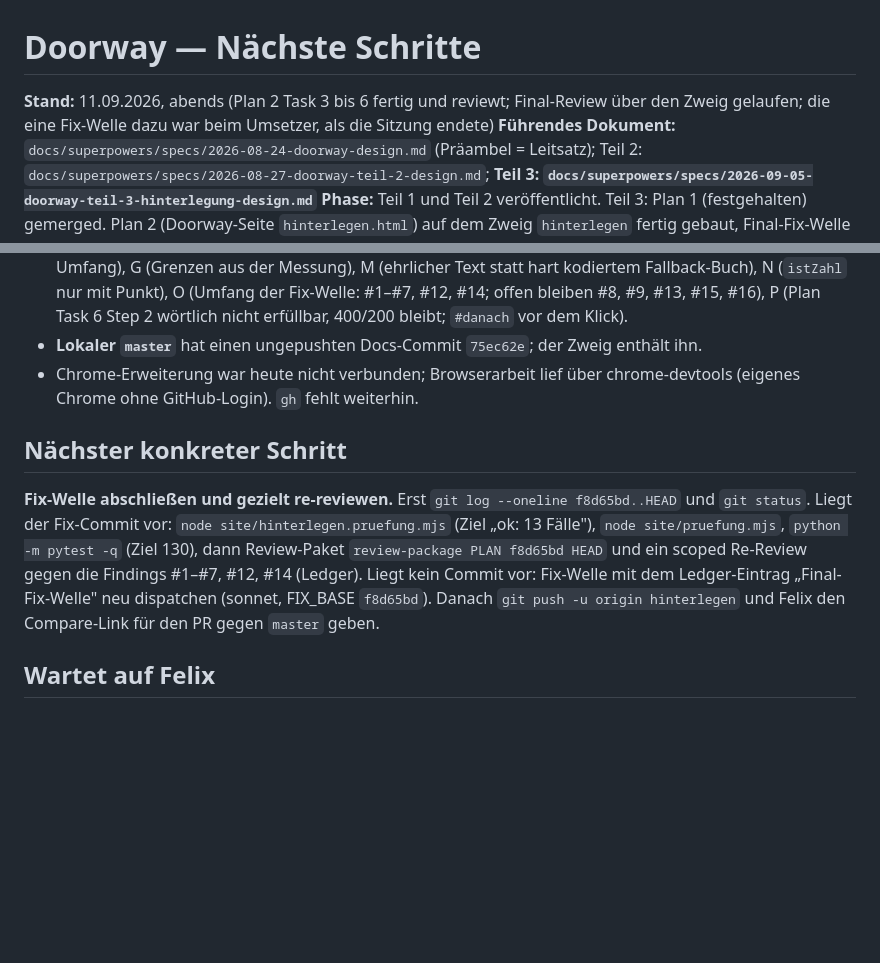
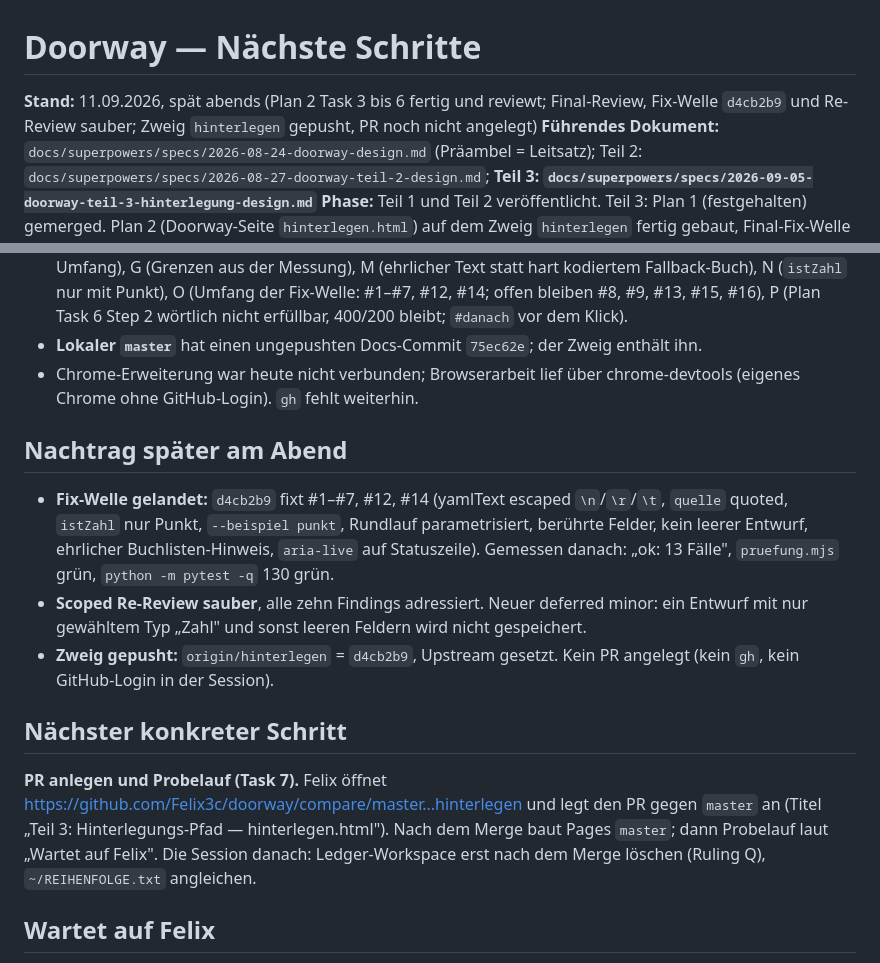
Before and after one commit to Felix3c/doorway, a Markdown page: NAECHSTE-SCHRITTE.md, 2 parts joined by grey strips. Drawn GitHub-style; blank space fills up the shorter version.

Commit message:
docs: Stand 11.09. spaet - Fix-Welle und Re-Review sauber, Zweig gepusht, PR offen
Co-Authored-By: Claude Fable 5.1 <noreply@anthropic.com>
Claude-Session: https://claude.ai/code/session_01Ds4Z4vZboGEoVbFdCzspez

```diff
--- a/NAECHSTE-SCHRITTE.md
+++ b/NAECHSTE-SCHRITTE.md
@@ -1,6 +1,6 @@
 # Doorway — Nächste Schritte
 
-**Stand:** 11.09.2026, abends (Plan 2 Task 3 bis 6 fertig und reviewt; Final-Review über den Zweig gelaufen; die eine Fix-Welle dazu war beim Umsetzer, als die Sitzung endete)
+**Stand:** 11.09.2026, spät abends (Plan 2 Task 3 bis 6 fertig und reviewt; Final-Review, Fix-Welle `d4cb2b9` und Re-Review sauber; Zweig `hinterlegen` gepusht, PR noch nicht angelegt)
 **Führendes Dokument:** `docs/superpowers/specs/2026-08-24-doorway-design.md` (Präambel = Leitsatz); Teil 2: `docs/superpowers/specs/2026-08-27-doorway-teil-2-design.md`; **Teil 3: `docs/superpowers/specs/2026-09-05-doorway-teil-3-hinterlegung-design.md`**
 **Phase:** Teil 1 und Teil 2 veröffentlicht. Teil 3: Plan 1 (festgehalten) gemerged. Plan 2 (Doorway-Seite `hinterlegen.html`) auf dem Zweig `hinterlegen` fertig gebaut, Final-Fix-Welle offen, dann Push und Abnahme (Task 7).
 
@@ -70,15 +70,24 @@ Commit ab2ad9a bzw. FORMAT.md §8.4.
 - Chrome-Erweiterung war heute nicht verbunden; Browserarbeit lief über chrome-devtools
   (eigenes Chrome ohne GitHub-Login). `gh` fehlt weiterhin.
 
+## Nachtrag später am Abend
+
+- **Fix-Welle gelandet:** `d4cb2b9` fixt #1–#7, #12, #14 (yamlText escaped `\n`/`\r`/`\t`,
+  `quelle` quoted, `istZahl` nur Punkt, `--beispiel punkt`, Rundlauf parametrisiert, berührte
+  Felder, kein leerer Entwurf, ehrlicher Buchlisten-Hinweis, `aria-live` auf Statuszeile).
+  Gemessen danach: „ok: 13 Fälle", `pruefung.mjs` grün, `python -m pytest -q` 130 grün.
+- **Scoped Re-Review sauber**, alle zehn Findings adressiert. Neuer deferred minor: ein Entwurf
+  mit nur gewähltem Typ „Zahl" und sonst leeren Feldern wird nicht gespeichert.
+- **Zweig gepusht:** `origin/hinterlegen` = `d4cb2b9`, Upstream gesetzt. Kein PR angelegt
+  (kein `gh`, kein GitHub-Login in der Session).
+
 ## Nächster konkreter Schritt
 
-**Fix-Welle abschließen und gezielt re-reviewen.** Erst `git log --oneline f8d65bd..HEAD`
-und `git status`. Liegt der Fix-Commit vor: `node site/hinterlegen.pruefung.mjs` (Ziel
-„ok: 13 Fälle"), `node site/pruefung.mjs`, `python -m pytest -q` (Ziel 130), dann Review-Paket
-`review-package PLAN f8d65bd HEAD` und ein scoped Re-Review gegen die Findings #1–#7, #12,
-#14 (Ledger). Liegt kein Commit vor: Fix-Welle mit dem Ledger-Eintrag „Final-Fix-Welle"
-neu dispatchen (sonnet, FIX_BASE `f8d65bd`). Danach `git push -u origin hinterlegen`
-und Felix den Compare-Link für den PR gegen `master` geben.
+**PR anlegen und Probelauf (Task 7).** Felix öffnet
+https://github.com/Felix3c/doorway/compare/master...hinterlegen und legt den PR gegen
+`master` an (Titel „Teil 3: Hinterlegungs-Pfad — hinterlegen.html"). Nach dem Merge baut Pages
+`master`; dann Probelauf laut „Wartet auf Felix". Die Session danach: Ledger-Workspace erst
+nach dem Merge löschen (Ruling Q), `~/REIHENFOLGE.txt` angleichen.
 
 ## Wartet auf Felix
 
```
